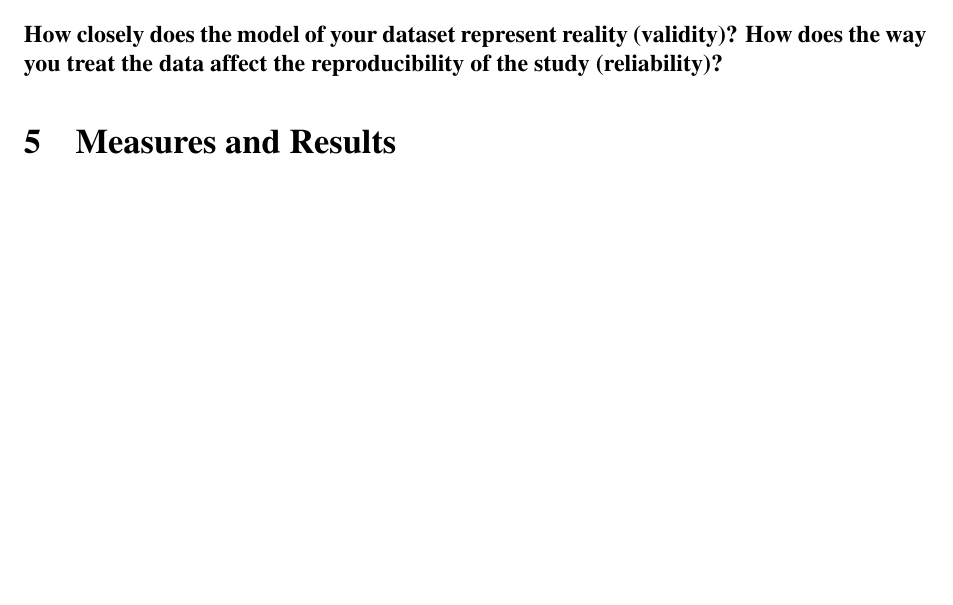
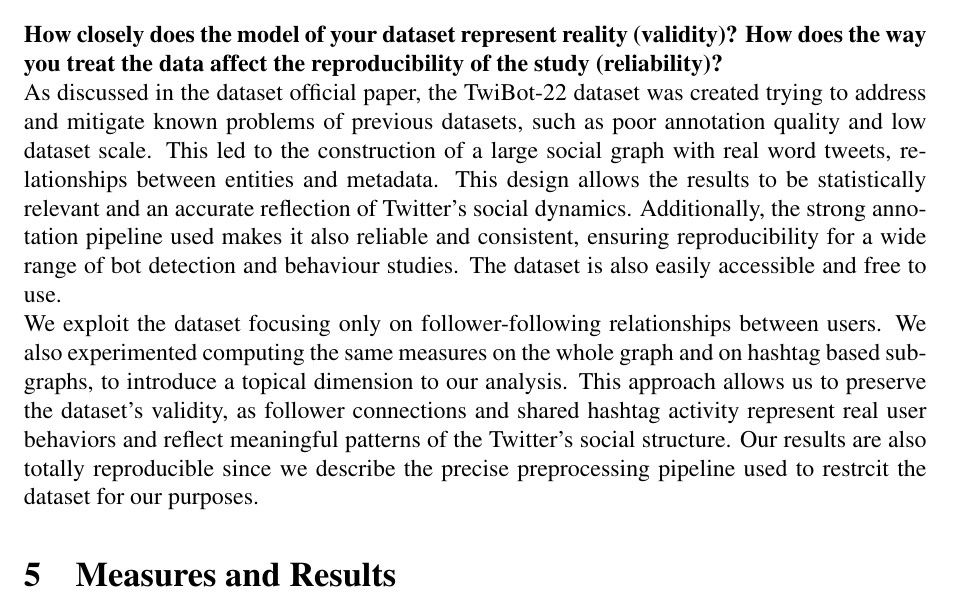
Before and after one commit to alessiacrimaldi/sna_project, a LaTeX document (report.tex): part of page 2 of 4, cut so that both start at the same text, the shorter picture padded with empty space. Compiled offline with pdfLaTeX.

Commit message:
Update report.tex
Added measure validity and reliability to the report (only .tex)

```diff
--- a/report.tex
+++ b/report.tex
@@ -79,6 +79,12 @@
 	\label{validity-and-reliability-not-needed-for-the-project-proposal}
 
 	\textbf{How closely does the model of your dataset represent reality (validity)? How does the way you treat the data affect the reproducibility of the study (reliability)?}
+
+   As discussed in the dataset official paper, the TwiBot-22 dataset was created trying to address and mitigate known problems of previous datasets, such as poor annotation quality and low dataset scale. This led to the construction of a large social graph with real word tweets, relationships between entities and metadata. This design allows the results to be statistically relevant and an accurate reflection of Twitter’s social dynamics. Additionally, the strong annotation pipeline used makes it also reliable and consistent, ensuring reproducibility for a wide range of bot detection and behaviour studies. The dataset is also easily accessible and free to use.
+
+    We exploit the dataset focusing only on follower-following relationships between users. We also experimented computing the same measures on the whole graph and on hashtag based sub-graphs, to introduce a topical dimension to our analysis. This approach allows us to preserve the dataset’s validity, as follower connections and shared hashtag activity represent real user behaviors and reflect meaningful patterns of the Twitter’s social structure. Our results are also totally reproducible since we describe the precise preprocessing pipeline used to restrcit the dataset for our purposes.
+
+
 
 
 \section{Measures and Results}
```
